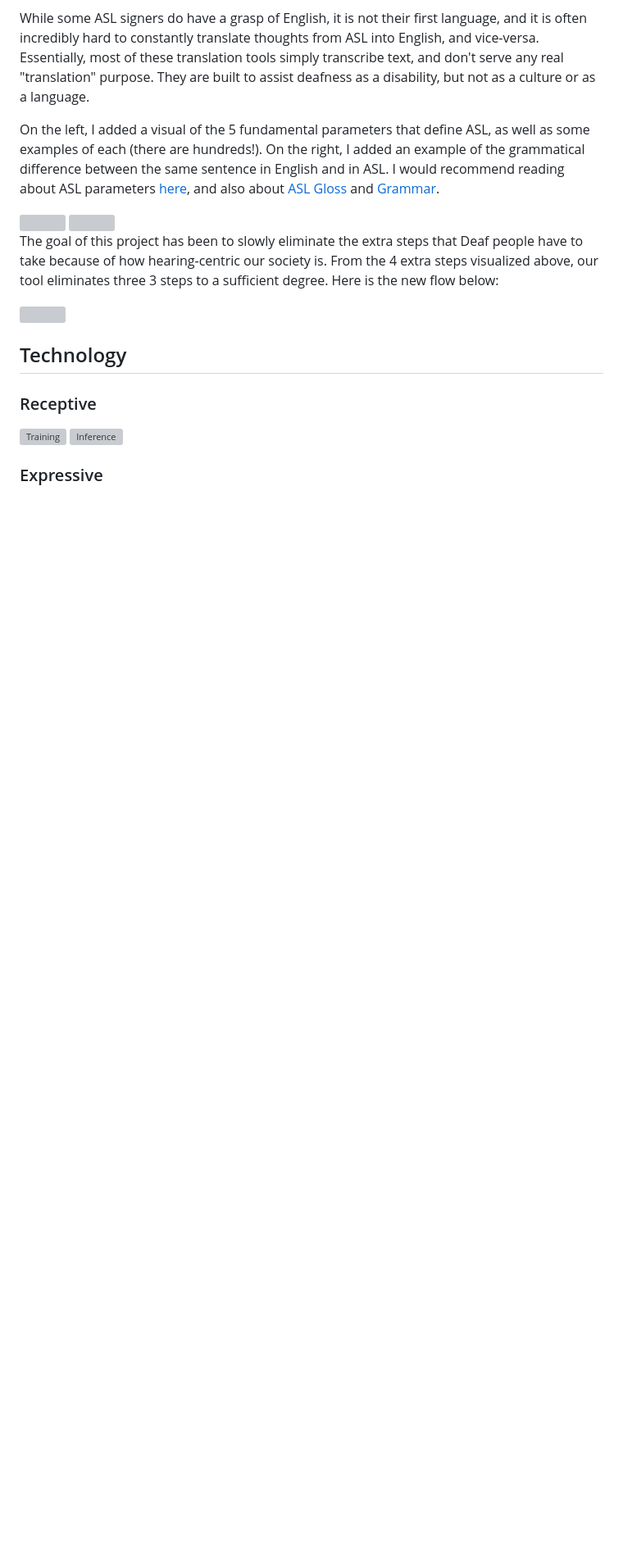
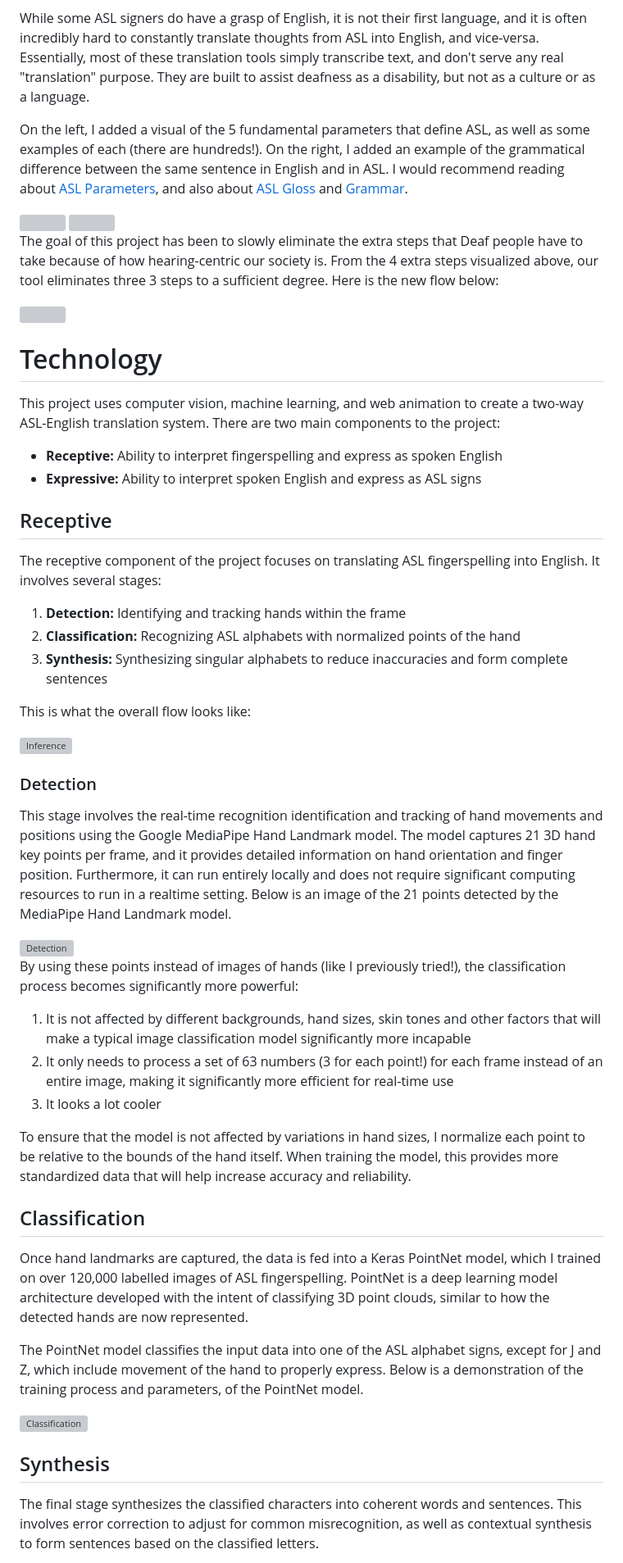
Before and after one commit to kevinjosethomas/sign-language-processing, a Markdown page: README.md, the part around the change printed below. Shown: that part at 82% size. Drawn GitHub-style; blank space fills up the shorter version; grey boxes are pictures that could not be loaded.

Commit message:
docs: added technology section

```diff
--- a/README.md
+++ b/README.md
@@ -61,7 +64,7 @@ The idea that ASL is merely a visual representation of English is a widespread m
 
 While some ASL signers do have a grasp of English, it is not their first language, and it is often incredibly hard to constantly translate thoughts from ASL into English, and vice-versa. Essentially, most of these translation tools simply transcribe text, and don't serve any real "translation" purpose. They are built to assist deafness as a disability, but not as a culture or as a language.
 
-On the left, I added a visual of the 5 fundamental parameters that define ASL, as well as some examples of each (there are hundreds!). On the right, I added an example of the grammatical difference between the same sentence in English and in ASL. I would recommend reading about ASL parameters [here](https://www.handspeak.com/learn/397/), and also about [ASL Gloss](https://www.handspeak.com/learn/3/) and [Grammar](https://www.handspeak.com/learn/37/).
+On the left, I added a visual of the 5 fundamental parameters that define ASL, as well as some examples of each (there are hundreds!). On the right, I added an example of the grammatical difference between the same sentence in English and in ASL. I would recommend reading about [ASL Parameters](https://www.handspeak.com/learn/397/), and also about [ASL Gloss](https://www.handspeak.com/learn/3/) and [Grammar](https://www.handspeak.com/learn/37/).
 
 <img height="300" src="https://github.com/kevinjosethomas/sign-language-translation/assets/46242684/a5255c8b-e09d-4338-89c9-f99c6a86c142" />
 <img height="300" src="https://github.com/kevinjosethomas/sign-language-translation/assets/46242684/fe4514ae-879d-4cb9-80c6-65ec6955eb22" />
@@ -72,13 +75,44 @@ The goal of this project has been to slowly eliminate the extra steps that Deaf
 <img src="https://github.com/kevinjosethomas/sign-language-translation/assets/46242684/b459cabf-850e-449b-9e0a-8c6086be7ba3" />
 
 
-## Technology
+# Technology
 
-### Receptive
-<img width="1620" alt="Training" src="https://github.com/kevinjosethomas/sign-language-translation/assets/46242684/5df6c3ed-c06a-48f2-800d-318a4b63925d">
+This project uses computer vision, machine learning, and web animation to create a two-way ASL-English translation system. There are two main components to the project:
+- **Receptive:** Ability to interpret fingerspelling and express as spoken English
+- **Expressive:** Ability to interpret spoken English and express as ASL signs
 
-<img width="1986" alt="Inference" src="https://github.com/kevinjosethomas/sign-language-translation/assets/46242684/209b75c8-da4a-4d16-8f9b-a9237d89bcd0">
+## Receptive
+The receptive component of the project focuses on translating ASL fingerspelling into English. It involves several stages:
+1. **Detection:** Identifying and tracking hands within the frame
+2. **Classification:** Recognizing ASL alphabets with normalized points of the hand
+3. **Synthesis:** Synthesizing singular alphabets to reduce inaccuracies and form complete sentences
+
+This is what the overall flow looks like:
+
+<img alt="Inference" src="https://github.com/kevinjosethomas/sign-language-translation/assets/46242684/209b75c8-da4a-4d16-8f9b-a9237d89bcd0">
+
+### Detection
+This stage involves the real-time recognition identification and tracking of hand movements and positions using the Google MediaPipe Hand Landmark model. The model captures 21 3D hand key points per frame, and it provides detailed information on hand orientation and finger position. Furthermore, it can run entirely locally and does not require significant computing resources to run in a realtime setting. Below is an image of the 21 points detected by the MediaPipe Hand Landmark model.
+
+<img alt="Detection" src="https://github.com/kevinjosethomas/sign-language-translation/assets/46242684/3c632724-27b3-4509-8c4c-53be4367157a">
+
+By using these points instead of images of hands (like I previously tried!), the classification process becomes significantly more powerful:
+1. It is not affected by different backgrounds, hand sizes, skin tones and other factors that will make a typical image classification model significantly more incapable
+2. It only needs to process a set of 63 numbers (3 for each point!) for each frame instead of an entire image, making it significantly more efficient for real-time use
+3. It looks a lot cooler
+
+To ensure that the model is not affected by variations in hand sizes, I normalize each point to be relative to the bounds of the hand itself. When training the model, this provides more standardized data that will help increase accuracy and reliability.
+
+## Classification
+
+Once hand landmarks are captured, the data is fed into a Keras PointNet model, which I trained on over 120,000 labelled images of ASL fingerspelling. PointNet is a deep learning model architecture developed with the intent of classifying 3D point clouds, similar to how the detected hands are now represented.
+
+The PointNet model classifies the input data into one of the ASL alphabet signs, except for J and Z, which include movement of the hand to properly express. Below is a demonstration of the training process and parameters, of the PointNet model.
+
+<img alt="Classification" src="https://github.com/kevinjosethomas/sign-language-translation/assets/46242684/5df6c3ed-c06a-48f2-800d-318a4b63925d">
+&ensp;
 
 
-### Expressive
+## Synthesis
+The final stage synthesizes the classified characters into coherent words and sentences. This involves error correction to adjust for common misrecognition, as well as contextual synthesis to form sentences based on the classified letters.
 
```
Also changed, not shown: other parts of README.md (+20 -13 lines).
